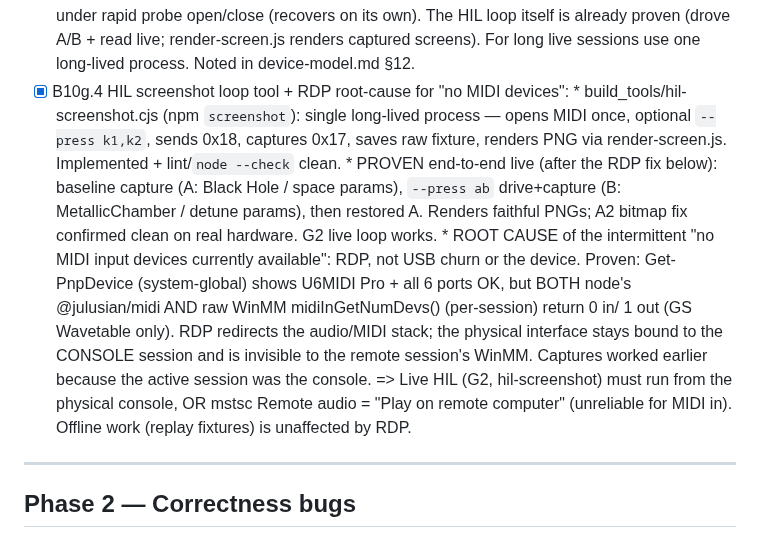
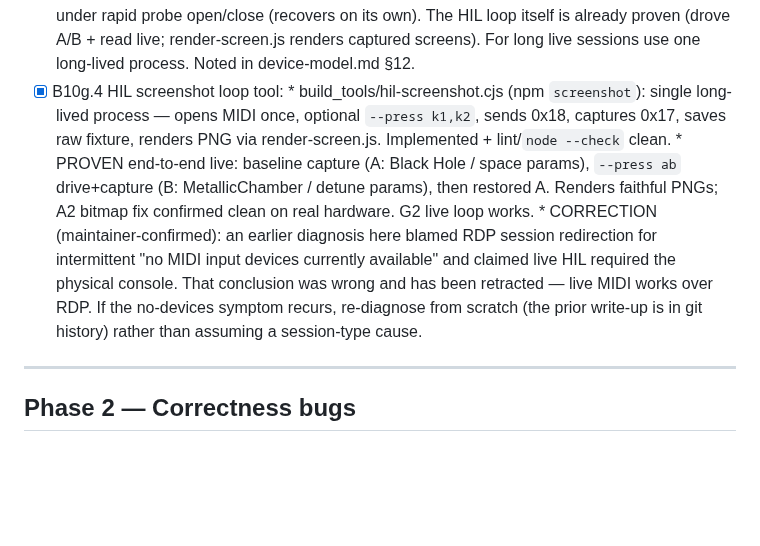
Before and after one commit to auntiepickle/orvilleCommander, a Markdown page: docs/issue-tracker.md, the part around the change. Rendered like a GitHub page; blank space fills up the shorter version.

Commit message:
docs: retract the RDP MIDI-visibility diagnosis (B10g.4) (#91)
* docs: retract the RDP MIDI-visibility diagnosis (B10g.4)

Maintainer-confirmed: live MIDI works over RDP. The earlier root-cause write-up attributing 'no MIDI input devices' to RDP session redirection (and requiring the physical console for live HIL) was wrong; retracted with a pointer to git history if the symptom ever recurs. Repo sweep found no other RDP/console-session claims (device docs, CLAUDE.md, README, build_tools clean).

* docs: remove retracted RDP claim from golden-fixtures README (review)

```diff
--- a/docs/issue-tracker.md
+++ b/docs/issue-tracker.md
@@ -225,21 +225,18 @@ NOTE: Batch 1.4 (B10) complete.
         rapid probe open/close (recovers on its own). The HIL loop itself is already proven (drove A/B +
         read live; render-screen.js renders captured screens). For long live sessions use one long-lived
         process. Noted in device-model.md §12.
-- [x] B10g.4 HIL screenshot loop tool + RDP root-cause for "no MIDI devices":
+- [x] B10g.4 HIL screenshot loop tool:
       * build_tools/hil-screenshot.cjs (npm `screenshot`): single long-lived process — opens MIDI
         once, optional `--press k1,k2`, sends 0x18, captures 0x17, saves raw fixture, renders PNG via
         render-screen.js. Implemented + lint/`node --check` clean.
-      * PROVEN end-to-end live (after the RDP fix below): baseline capture (A: Black Hole / space
-        params), `--press ab` drive+capture (B: MetallicChamber / detune params), then restored A.
-        Renders faithful PNGs; A2 bitmap fix confirmed clean on real hardware. G2 live loop works.
-      * ROOT CAUSE of the intermittent "no MIDI input devices currently available": RDP, not USB
-        churn or the device. Proven: Get-PnpDevice (system-global) shows U6MIDI Pro + all 6 ports OK,
-        but BOTH node's @julusian/midi AND raw WinMM midiInGetNumDevs() (per-session) return 0 in/
-        1 out (GS Wavetable only). RDP redirects the audio/MIDI stack; the physical interface stays
-        bound to the CONSOLE session and is invisible to the remote session's WinMM. Captures worked
-        earlier because the active session was the console. => Live HIL (G2, hil-screenshot) must run
-        from the physical console, OR mstsc Remote audio = "Play on remote computer" (unreliable for
-        MIDI in). Offline work (replay fixtures) is unaffected by RDP.
+      * PROVEN end-to-end live: baseline capture (A: Black Hole / space params), `--press ab`
+        drive+capture (B: MetallicChamber / detune params), then restored A. Renders faithful PNGs;
+        A2 bitmap fix confirmed clean on real hardware. G2 live loop works.
+      * CORRECTION (maintainer-confirmed): an earlier diagnosis here blamed RDP session redirection
+        for intermittent "no MIDI input devices currently available" and claimed live HIL required
+        the physical console. That conclusion was wrong and has been retracted — live MIDI works
+        over RDP. If the no-devices symptom recurs, re-diagnose from scratch (the prior write-up is
+        in git history) rather than assuming a session-type cause.
 
 ---
 
```
Also changed, not shown: 1 other file.
